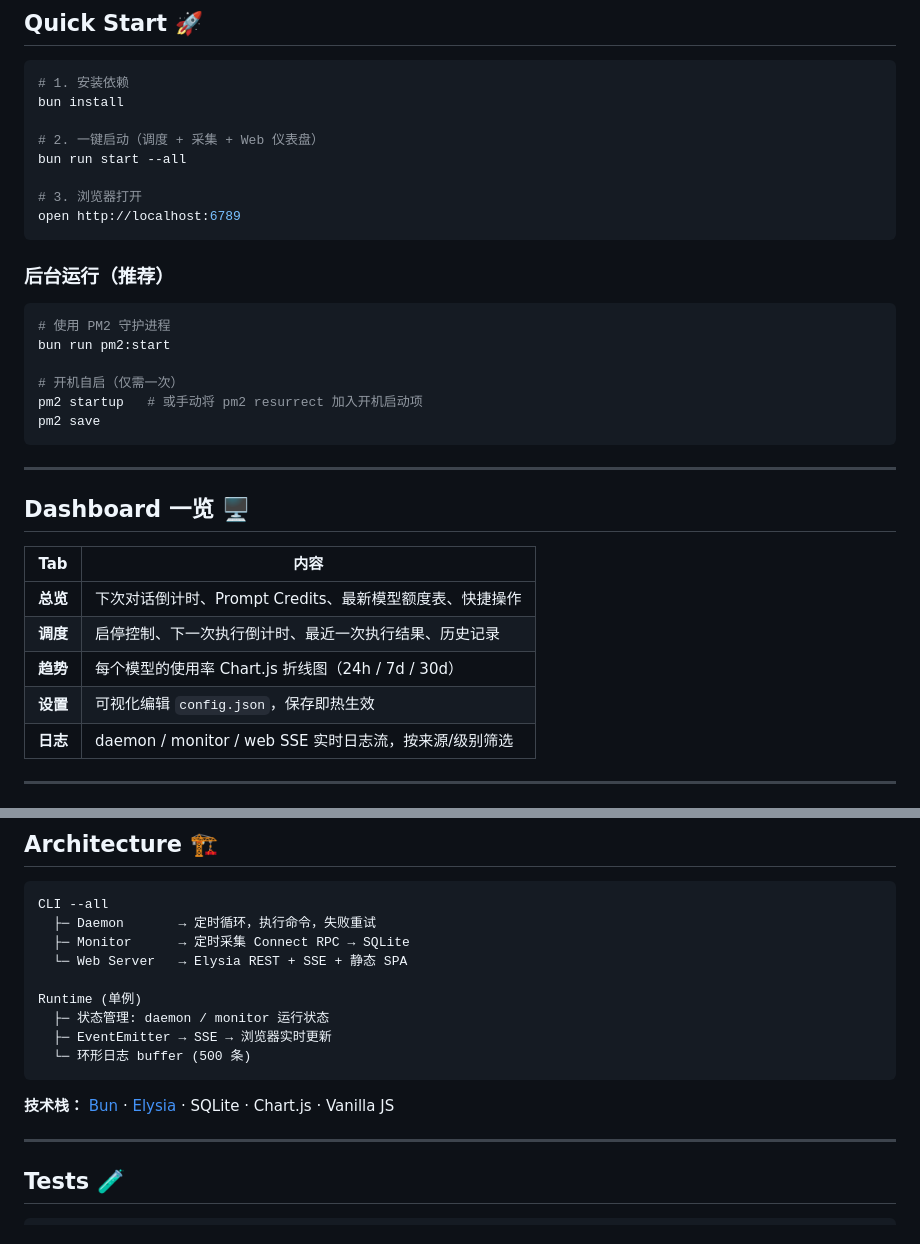
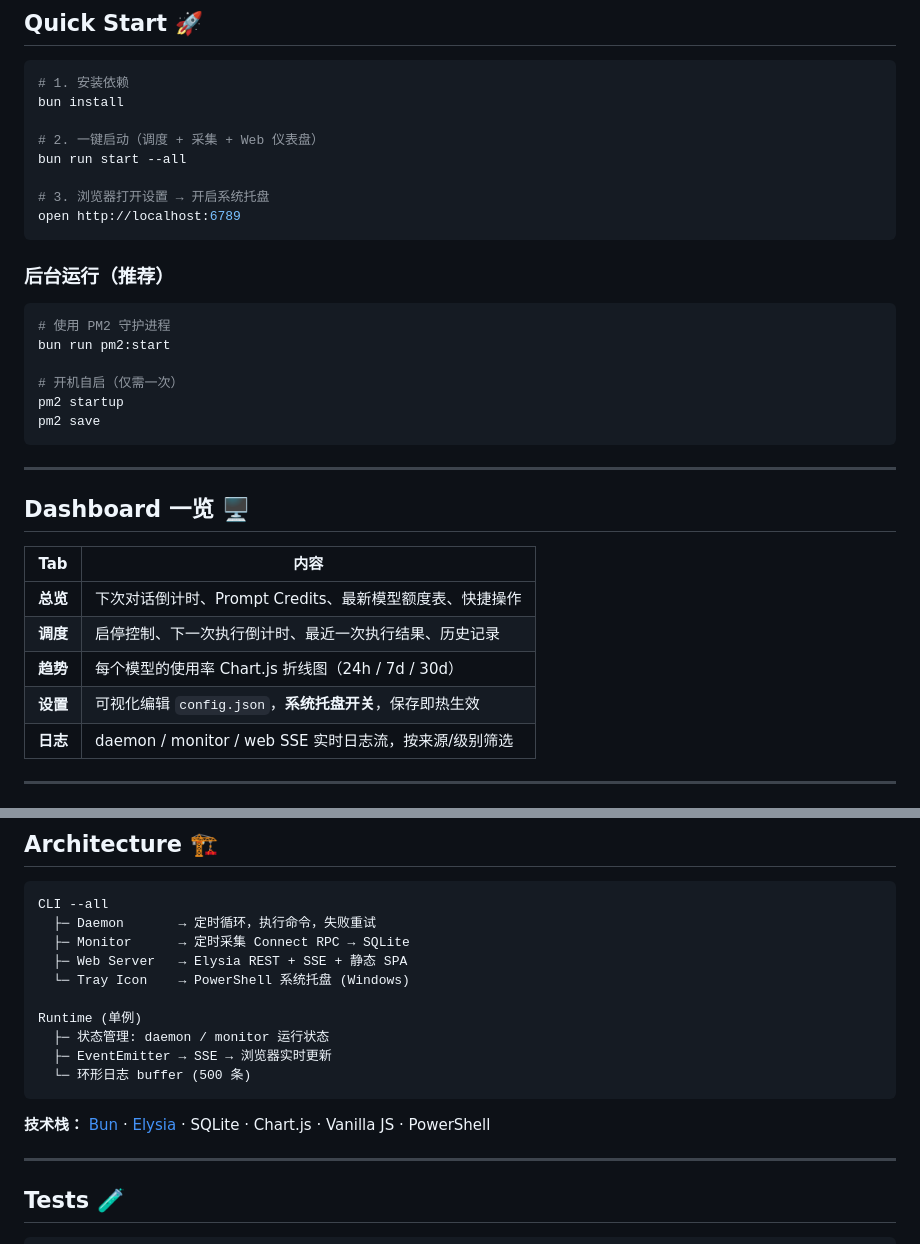
Before and after one commit to zhoul1/agy-refresh, a Markdown page: README.md, 2 parts joined by grey strips. Drawn GitHub-style.

````diff
--- a/README.md
+++ b/README.md
@@ -63,7 +76,7 @@ bun install
 # 2. 一键启动（调度 + 采集 + Web 仪表盘）
 bun run start --all
 
-# 3. 浏览器打开
+# 3. 浏览器打开设置 → 开启系统托盘
 open http://localhost:6789
 ```
 
@@ -74,7 +87,7 @@ open http://localhost:6789
 bun run pm2:start
 
 # 开机自启（仅需一次）
-pm2 startup   # 或手动将 pm2 resurrect 加入开机启动项
+pm2 startup
 pm2 save
 ```
 
@@ -87,7 +100,7 @@ pm2 save
 | **总览** | 下次对话倒计时、Prompt Credits、最新模型额度表、快捷操作 |
 | **调度** | 启停控制、下一次执行倒计时、最近一次执行结果、历史记录 |
 | **趋势** | 每个模型的使用率 Chart.js 折线图（24h / 7d / 30d） |
-| **设置** | 可视化编辑 `config.json`，保存即热生效 |
+| **设置** | 可视化编辑 `config.json`，**系统托盘开关**，保存即热生效 |
 | **日志** | daemon / monitor / web SSE 实时日志流，按来源/级别筛选 |
 
 ---
@@ -148,7 +153,8 @@ bun run start --collect-now      # 立即采集一次额度，退出
 CLI --all
   ├─ Daemon       → 定时循环，执行命令，失败重试
   ├─ Monitor      → 定时采集 Connect RPC → SQLite
-  └─ Web Server   → Elysia REST + SSE + 静态 SPA
+  ├─ Web Server   → Elysia REST + SSE + 静态 SPA
+  └─ Tray Icon    → PowerShell 系统托盘 (Windows)
 
 Runtime (单例)
   ├─ 状态管理: daemon / monitor 运行状态
@@ -156,7 +162,7 @@ Runtime (单例)
   └─ 环形日志 buffer (500 条)
 ```
 
-**技术栈：** [Bun](https://bun.sh/) · [Elysia](https://elysiajs.com/) · SQLite · Chart.js · Vanilla JS
+**技术栈：** [Bun](https://bun.sh/) · [Elysia](https://elysiajs.com/) · SQLite · Chart.js · Vanilla JS · PowerShell
 
 ---
 
````
Also changed, not shown: other parts of README.md (+21 -16 lines), README.en.md (+35 -31 lines).
